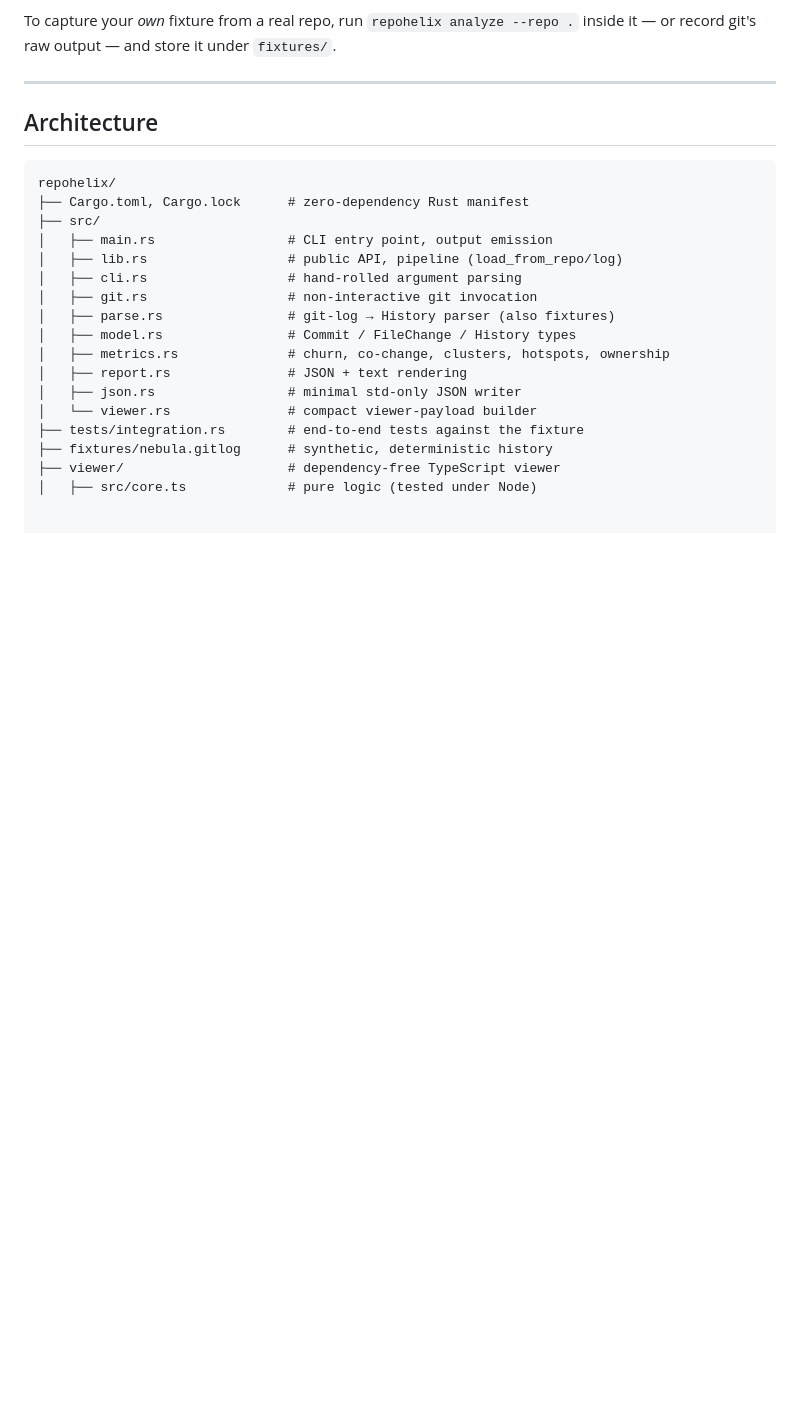
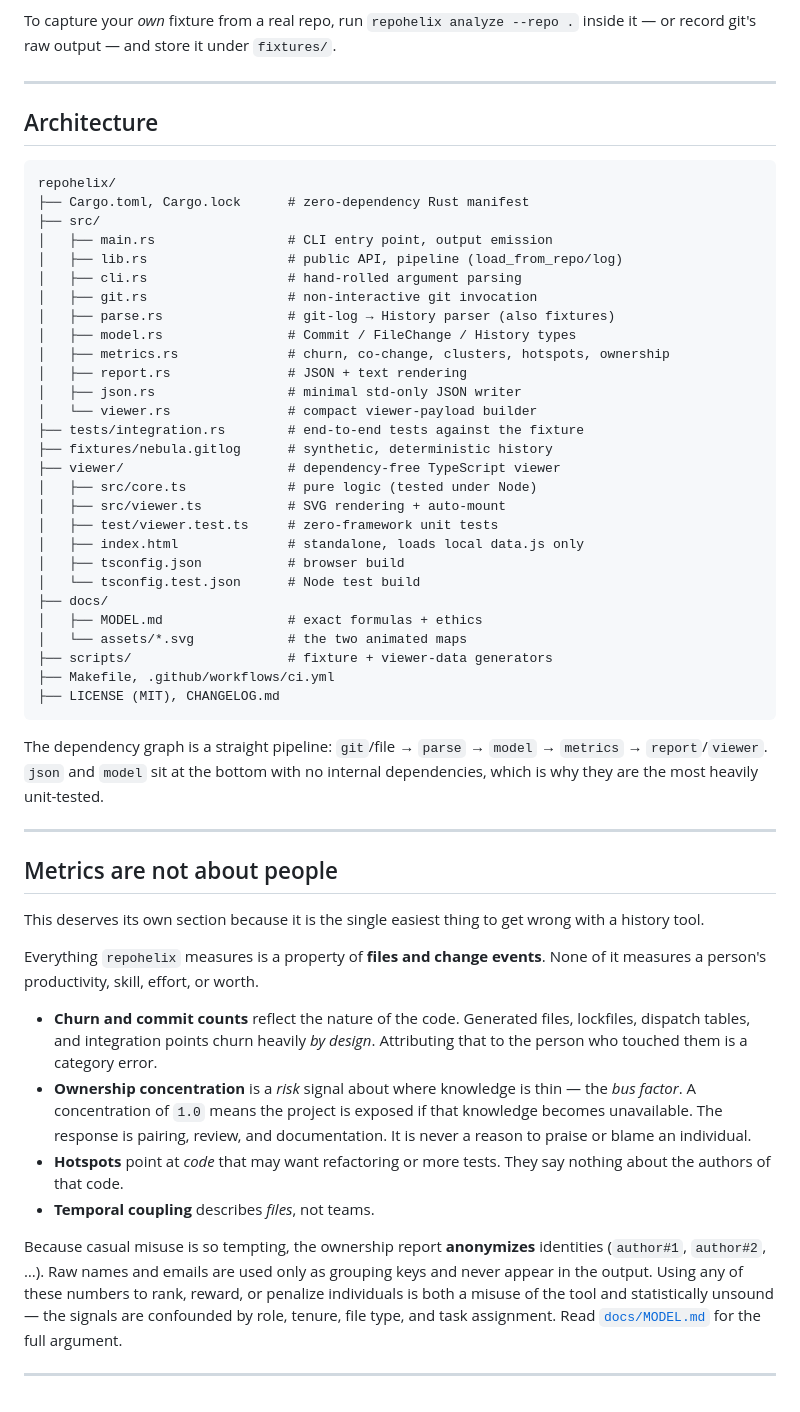
Before and after one commit to alfabjostron/RepoHelix, a Markdown page: README.md, the part around the change. Drawn GitHub-style; blank space fills up the shorter version.

Commit message:
feat: author spans

````diff
--- a/README.md
+++ b/README.md
@@ -334,3 +334,49 @@ repohelix/
 ├── fixtures/nebula.gitlog      # synthetic, deterministic history
 ├── viewer/                     # dependency-free TypeScript viewer
 │   ├── src/core.ts             # pure logic (tested under Node)
+│   ├── src/viewer.ts           # SVG rendering + auto-mount
+│   ├── test/viewer.test.ts     # zero-framework unit tests
+│   ├── index.html              # standalone, loads local data.js only
+│   ├── tsconfig.json           # browser build
+│   └── tsconfig.test.json      # Node test build
+├── docs/
+│   ├── MODEL.md                # exact formulas + ethics
+│   └── assets/*.svg            # the two animated maps
+├── scripts/                    # fixture + viewer-data generators
+├── Makefile, .github/workflows/ci.yml
+├── LICENSE (MIT), CHANGELOG.md
+```
+
+The dependency graph is a straight pipeline: `git`/file → `parse` → `model` →
+`metrics` → `report`/`viewer`. `json` and `model` sit at the bottom with no
+internal dependencies, which is why they are the most heavily unit-tested.
+
+---
+
+## Metrics are not about people
+
+This deserves its own section because it is the single easiest thing to get
+wrong with a history tool.
+
+Everything `repohelix` measures is a property of **files and change events**.
+None of it measures a person's productivity, skill, effort, or worth.
+
+- **Churn and commit counts** reflect the nature of the code. Generated files,
+  lockfiles, dispatch tables, and integration points churn heavily *by design*.
+  Attributing that to the person who touched them is a category error.
+- **Ownership concentration** is a *risk* signal about where knowledge is thin —
+  the *bus factor*. A concentration of `1.0` means the project is exposed if that
+  knowledge becomes unavailable. The response is pairing, review, and
+  documentation. It is never a reason to praise or blame an individual.
+- **Hotspots** point at *code* that may want refactoring or more tests. They say
+  nothing about the authors of that code.
+- **Temporal coupling** describes *files*, not teams.
+
+Because casual misuse is so tempting, the ownership report **anonymizes**
+identities (`author#1`, `author#2`, …). Raw names and emails are used only as
+grouping keys and never appear in the output. Using any of these numbers to
+rank, reward, or penalize individuals is both a misuse of the tool and
+statistically unsound — the signals are confounded by role, tenure, file type,
+and task assignment. Read [`docs/MODEL.md`](docs/MODEL.md) for the full argument.
+
+---
````
